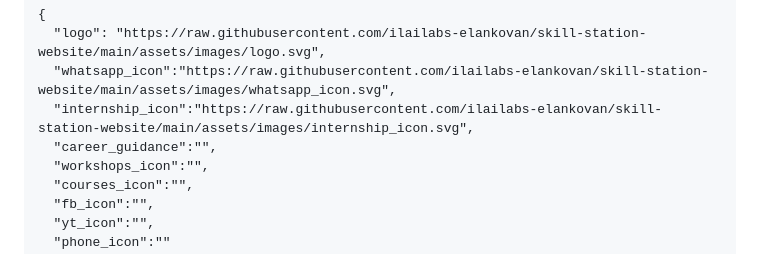
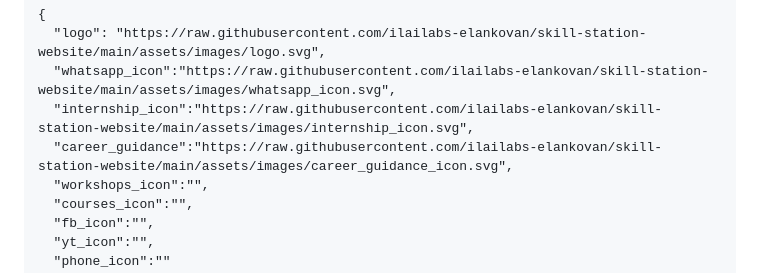
Before and after one commit to ilailabs-elankovan/skill-station-website, a Markdown page: 240204-JA-Raziqa.md, the part around the change. Rendered like a GitHub page.

Commit message:
icons updated

```diff
--- a/240204-JA-Raziqa.md
+++ b/240204-JA-Raziqa.md
@@ -45,7 +45,7 @@ Complete the Json file given below.
   "logo": "https://raw.githubusercontent.com/ilailabs-elankovan/skill-station-website/main/assets/images/logo.svg",
   "whatsapp_icon":"https://raw.githubusercontent.com/ilailabs-elankovan/skill-station-website/main/assets/images/whatsapp_icon.svg",
   "internship_icon":"https://raw.githubusercontent.com/ilailabs-elankovan/skill-station-website/main/assets/images/internship_icon.svg",
-  "career_guidance":"",
+  "career_guidance":"https://raw.githubusercontent.com/ilailabs-elankovan/skill-station-website/main/assets/images/career_guidance_icon.svg",
   "workshops_icon":"",
   "courses_icon":"",
   "fb_icon":"",
```
